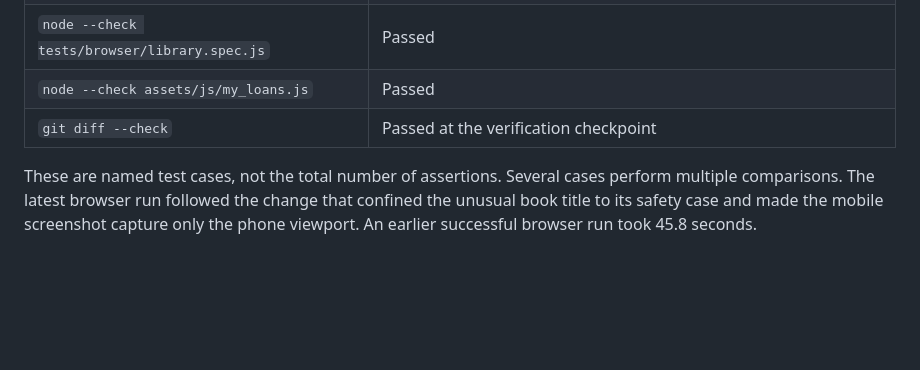
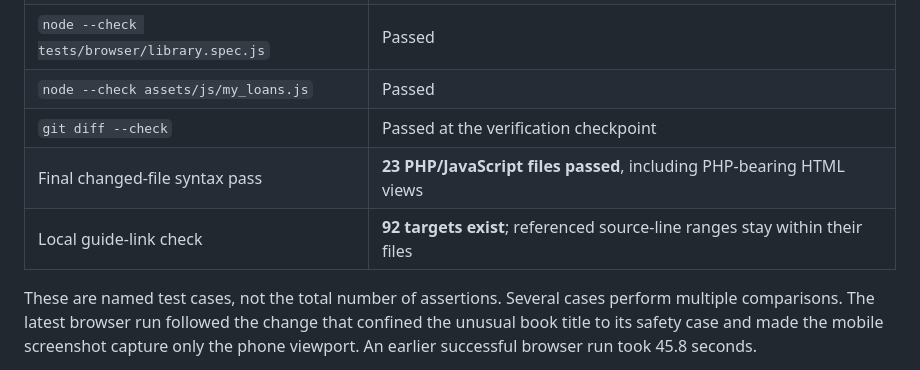
Before and after one commit to Overwatch886/library-fine-payment-system, a Markdown page: docs/TESTING.md, the part around the change. Drawn GitHub-style; blank space fills up the shorter version.

Commit message:
docs(testing): record final syntax and guide link checks
Co-Authored-By: Claude Code <noreply@anthropic.com>

```diff
--- a/docs/TESTING.md
+++ b/docs/TESTING.md
@@ -17,6 +17,8 @@ This record is for students, teammates and the assignment reviewer. It separates
 | `node --check tests/browser/library.spec.js` | Passed |
 | `node --check assets/js/my_loans.js` | Passed |
 | `git diff --check` | Passed at the verification checkpoint |
+| Final changed-file syntax pass | **23 PHP/JavaScript files passed**, including PHP-bearing HTML views |
+| Local guide-link check | **92 targets exist**; referenced source-line ranges stay within their files |
 
 These are named test cases, not the total number of assertions. Several cases perform multiple comparisons. The latest browser run followed the change that confined the unusual book title to its safety case and made the mobile screenshot capture only the phone viewport. An earlier successful browser run took 45.8 seconds.
 
```
